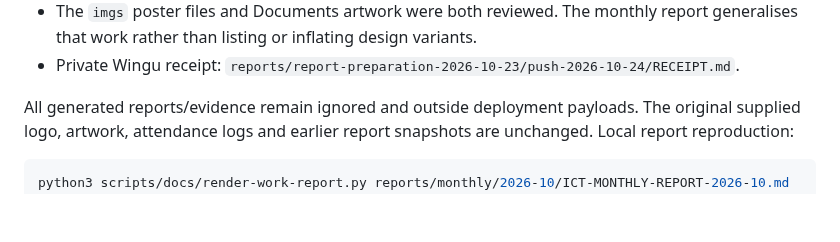
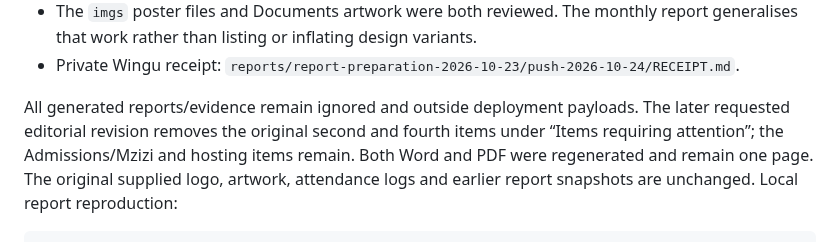
Before and after one commit to kamauthomas/toolkit, a Markdown page: docs/reporting/OCTOBER-REPORT-AND-WINGU-HANDOFF-2026-10-24.md, the part around the change. Rendered like a GitHub page; blank space fills up the shorter version.

```diff
--- a/docs/reporting/OCTOBER-REPORT-AND-WINGU-HANDOFF-2026-10-24.md
+++ b/docs/reporting/OCTOBER-REPORT-AND-WINGU-HANDOFF-2026-10-24.md
@@ -19,6 +19,9 @@ name and the supplied Toolkit logo. No reporting cutoff appears in that report.
   `reports/report-preparation-2026-10-23/push-2026-10-24/RECEIPT.md`.
 
 All generated reports/evidence remain ignored and outside deployment payloads.
+The later requested editorial revision removes the original second and fourth
+items under “Items requiring attention”; the Admissions/Mzizi and hosting items
+remain. Both Word and PDF were regenerated and remain one page.
 The original supplied logo, artwork, attendance logs and earlier report snapshots
 are unchanged. Local report reproduction:
 
```
Also changed, not shown: WORKLOG.md (+8 -0 lines).
